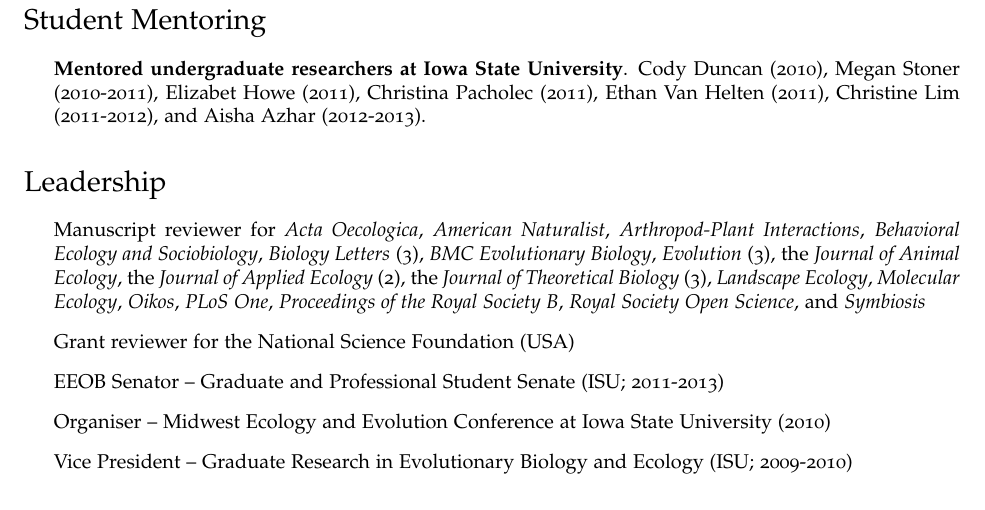
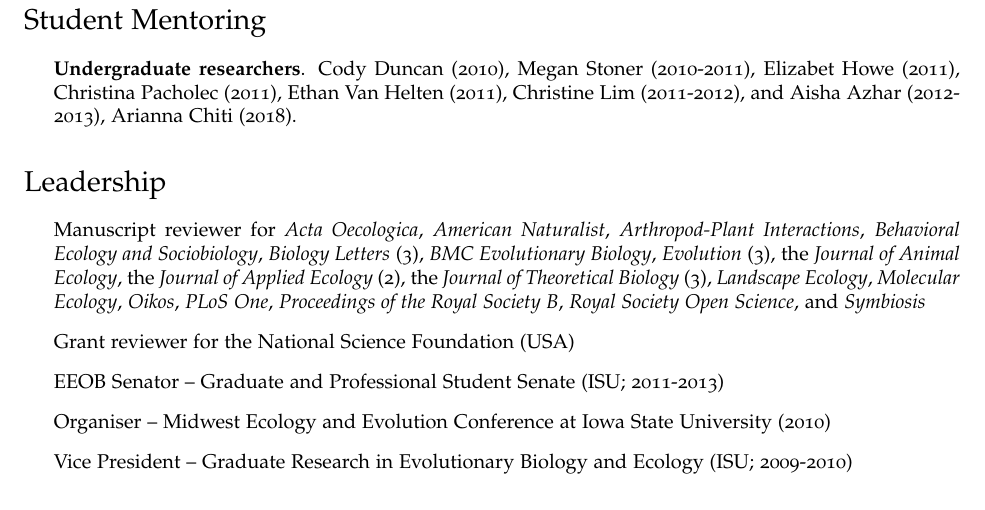
Before and after one commit to bradduthie/bradduthie.github.io, a LaTeX CV (DuthieCV.tex): part of page 4 of 6, cut so that both start at the same text. Compiled offline with pdfLaTeX.

Commit message:
Add Arianna UG mentoring

```diff
--- a/DuthieCV.tex
+++ b/DuthieCV.tex
@@ -260,7 +260,7 @@
 
 \section*{Student Mentoring}
 \begin{itemize}
-\item {\bf Mentored undergraduate researchers at Iowa State University}. Cody Duncan (2010), Megan Stoner (2010-2011), Elizabet Howe (2011), Christina Pacholec (2011), Ethan Van Helten (2011), Christine Lim (2011-2012), and Aisha Azhar (2012-2013).
+\item {\bf Undergraduate researchers}. Cody Duncan (2010), Megan Stoner (2010-2011), Elizabet Howe (2011), Christina Pacholec (2011), Ethan Van Helten (2011), Christine Lim (2011-2012), and Aisha Azhar (2012-2013), Arianna Chiti (2018).
 \end{itemize}
 
 \section*{Leadership}
```
Also changed, not shown: DuthieCV.pdf.
